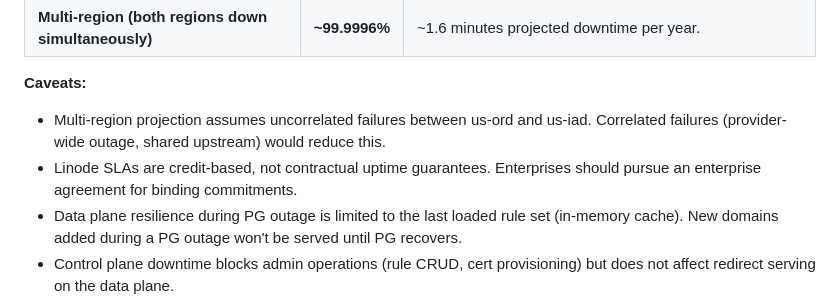
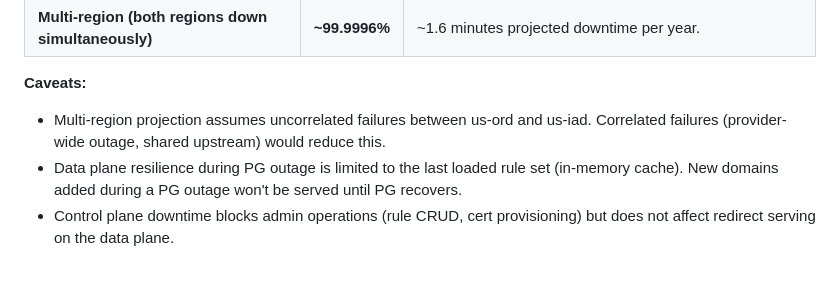
Before and after one commit to ccie7599/akamai-tld-redirect, a Markdown page: README.md, the part around the change. Drawn GitHub-style; blank space fills up the shorter version.

Commit message:
docs: remove provider SLA language from availability caveats

```diff
--- a/README.md
+++ b/README.md
@@ -129,7 +129,6 @@ The PaaS components (PG, NodeBalancer, Object Storage) require no OS-level manag
 
 **Caveats:**
 - Multi-region projection assumes uncorrelated failures between us-ord and us-iad. Correlated failures (provider-wide outage, shared upstream) would reduce this.
-- Linode SLAs are credit-based, not contractual uptime guarantees. Enterprises should pursue an enterprise agreement for binding commitments.
 - Data plane resilience during PG outage is limited to the last loaded rule set (in-memory cache). New domains added during a PG outage won't be served until PG recovers.
 - Control plane downtime blocks admin operations (rule CRUD, cert provisioning) but does not affect redirect serving on the data plane.
 
```
